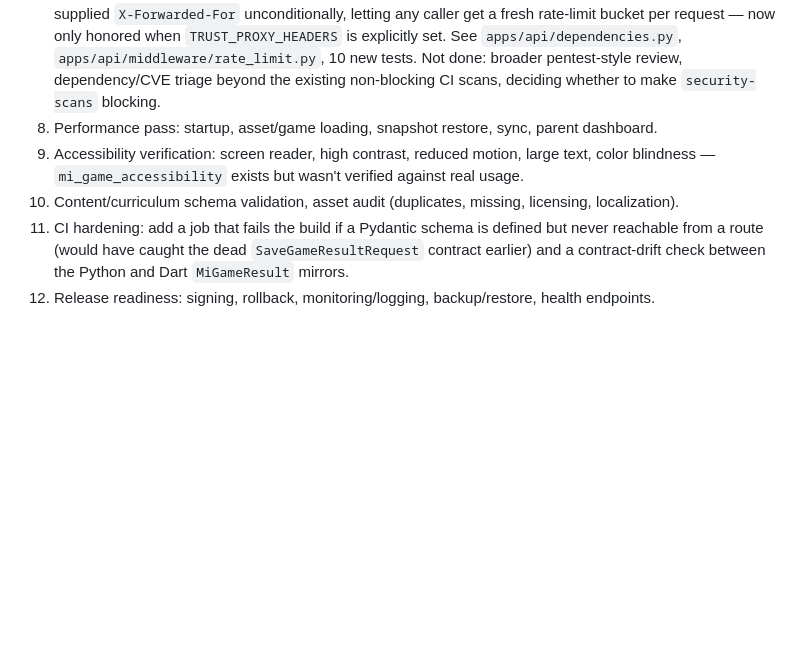
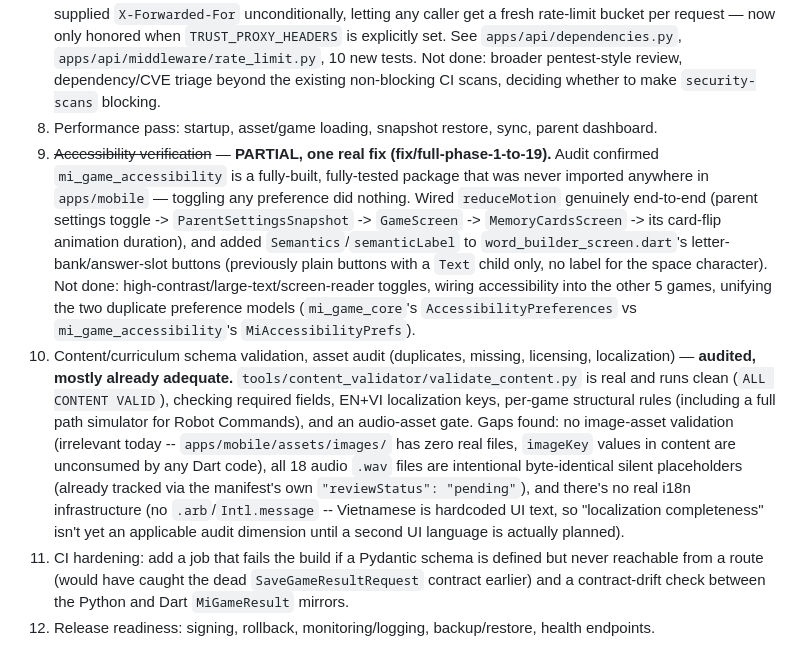
Before and after one commit to liemdo28/mi-academy, a Markdown page: docs/final/NEXT_PHASE_PLAN.md, the part around the change. Rendered like a GitHub page; blank space fills up the shorter version.

Commit message:
docs: record accessibility fix + content/asset audit findings
Co-Authored-By: Claude Sonnet 5 <noreply@anthropic.com>

```diff
--- a/docs/final/NEXT_PHASE_PLAN.md
+++ b/docs/final/NEXT_PHASE_PLAN.md
@@ -19,8 +19,8 @@ Prioritized follow-up after `fix/full-integration-production`. Ordered by what b
 
 7. ~~Security review~~ — **PARTIAL, real gaps fixed (fix/full-phase-1-to-19).** Audited auth/PIN/JWT/PII handling and fixed 3 concretely exploitable gaps: (a) refresh tokens were plain JWTs with no server-side revocation, so `/auth/logout` did nothing and a stolen refresh token stayed valid up to 30 days — now tracked via a `refresh_tokens` table, rotated (single-use) on every `/auth/refresh`, and revoked on logout; (b) the parent PIN (4-6 digits) had no server-side brute-force lockout, only a client-side UI one trivially bypassed by calling the API directly — now locks server-side after 3 wrong attempts; (c) the rate limiter trusted a client-supplied `X-Forwarded-For` unconditionally, letting any caller get a fresh rate-limit bucket per request — now only honored when `TRUST_PROXY_HEADERS` is explicitly set. See `apps/api/dependencies.py`, `apps/api/middleware/rate_limit.py`, 10 new tests. Not done: broader pentest-style review, dependency/CVE triage beyond the existing non-blocking CI scans, deciding whether to make `security-scans` blocking.
 8. Performance pass: startup, asset/game loading, snapshot restore, sync, parent dashboard.
-9. Accessibility verification: screen reader, high contrast, reduced motion, large text, color blindness — `mi_game_accessibility` exists but wasn't verified against real usage.
-10. Content/curriculum schema validation, asset audit (duplicates, missing, licensing, localization).
+9. ~~Accessibility verification~~ — **PARTIAL, one real fix (fix/full-phase-1-to-19).** Audit confirmed `mi_game_accessibility` is a fully-built, fully-tested package that was never imported anywhere in `apps/mobile` — toggling any preference did nothing. Wired `reduceMotion` genuinely end-to-end (parent settings toggle -> `ParentSettingsSnapshot` -> `GameScreen` -> `MemoryCardsScreen` -> its card-flip animation duration), and added `Semantics`/`semanticLabel` to `word_builder_screen.dart`'s letter-bank/answer-slot buttons (previously plain buttons with a `Text` child only, no label for the space character). Not done: high-contrast/large-text/screen-reader toggles, wiring accessibility into the other 5 games, unifying the two duplicate preference models (`mi_game_core`'s `AccessibilityPreferences` vs `mi_game_accessibility`'s `MiAccessibilityPrefs`).
+10. Content/curriculum schema validation, asset audit (duplicates, missing, licensing, localization) — **audited, mostly already adequate.** `tools/content_validator/validate_content.py` is real and runs clean (`ALL CONTENT VALID`), checking required fields, EN+VI localization keys, per-game structural rules (including a full path simulator for Robot Commands), and an audio-asset gate. Gaps found: no image-asset validation (irrelevant today -- `apps/mobile/assets/images/` has zero real files, `imageKey` values in content are unconsumed by any Dart code), all 18 audio `.wav` files are intentional byte-identical silent placeholders (already tracked via the manifest's own `"reviewStatus": "pending"`), and there's no real i18n infrastructure (no `.arb`/`Intl.message` -- Vietnamese is hardcoded UI text, so "localization completeness" isn't yet an applicable audit dimension until a second UI language is actually planned).
 11. CI hardening: add a job that fails the build if a Pydantic schema is defined but never reachable from a route (would have caught the dead `SaveGameResultRequest` contract earlier) and a contract-drift check between the Python and Dart `MiGameResult` mirrors.
 12. Release readiness: signing, rollback, monitoring/logging, backup/restore, health endpoints.
 
```
